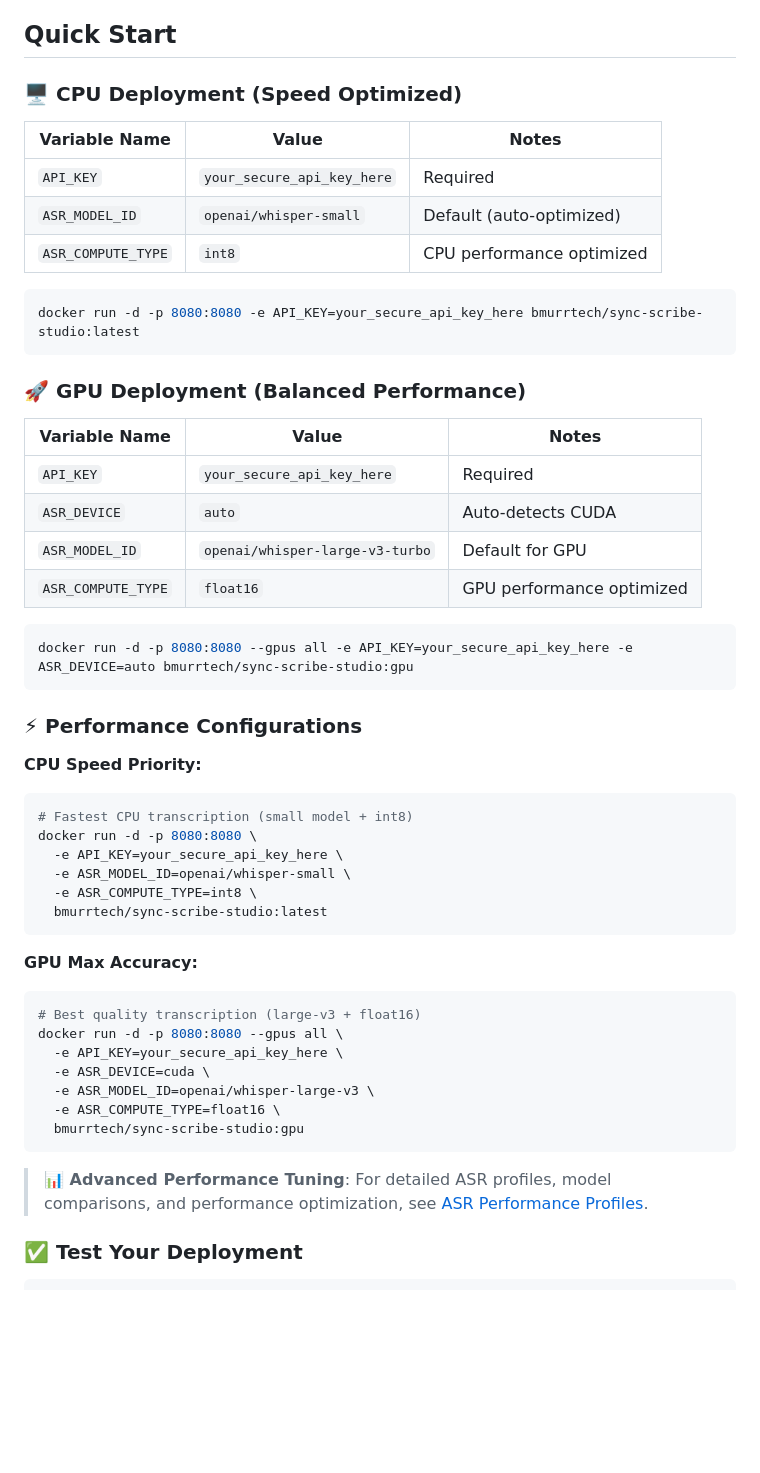
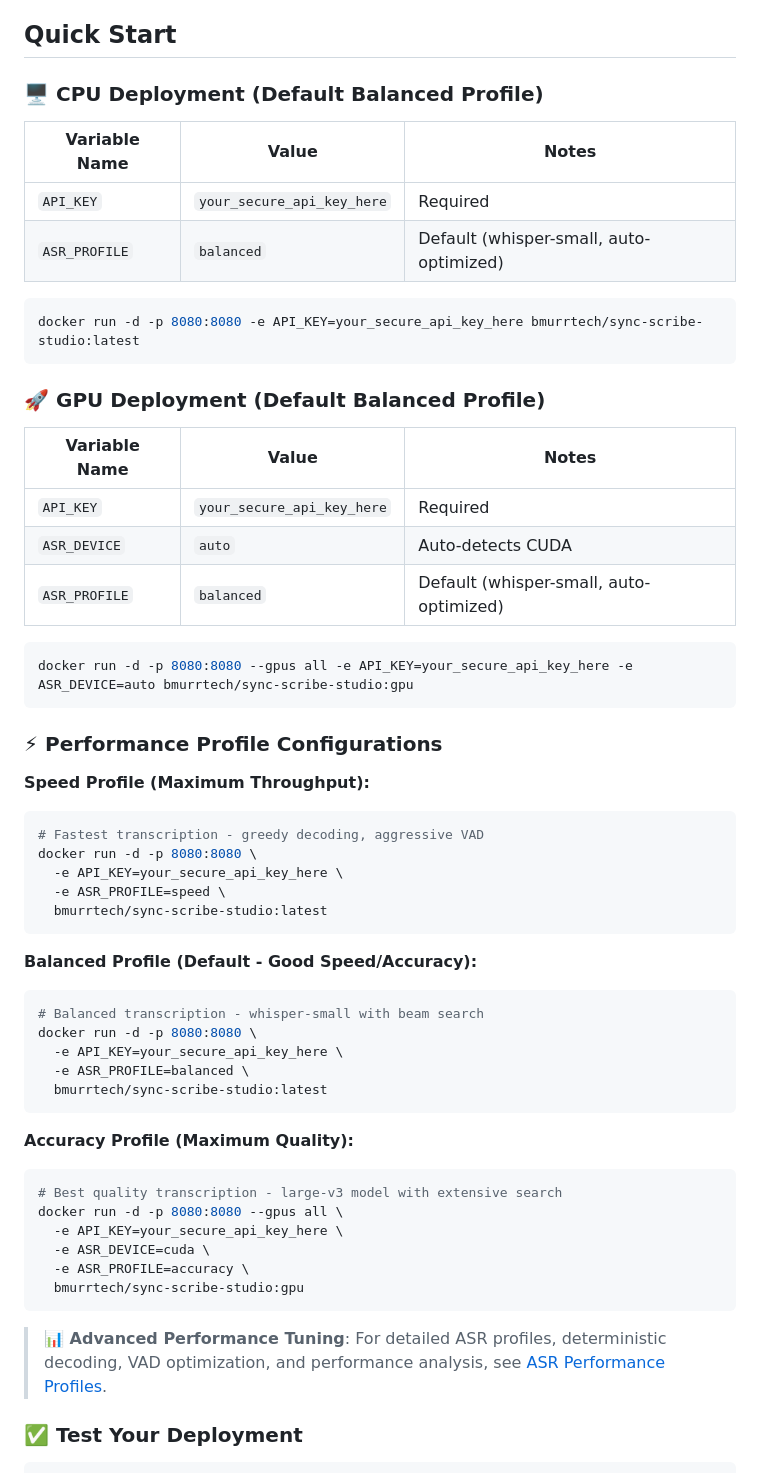
Before and after one commit to bmurrtech/sync-scribe-studio-api, a Markdown page: README.md, the part around the change. GitHub-like rendering; blank space fills up the shorter version.

````diff
--- a/README.md
+++ b/README.md
@@ -4,53 +4,58 @@ A comprehensive, self-hosted media processing and transcription platform that el
 
 ## Quick Start
 
-### 🖥️ **CPU Deployment (Speed Optimized)**
+### 🖥️ **CPU Deployment (Default Balanced Profile)**
 | Variable Name | Value | Notes |
 |---------------|-------|-------|
 | `API_KEY` | `your_secure_api_key_here` | Required |
-| `ASR_MODEL_ID` | `openai/whisper-small` | Default (auto-optimized) |
-| `ASR_COMPUTE_TYPE` | `int8` | CPU performance optimized |
+| `ASR_PROFILE` | `balanced` | Default (whisper-small, auto-optimized) |
 
 ```bash
 docker run -d -p 8080:8080 -e API_KEY=your_secure_api_key_here bmurrtech/sync-scribe-studio:latest
 ```
 
-### 🚀 **GPU Deployment (Balanced Performance)**
+### 🚀 **GPU Deployment (Default Balanced Profile)**
 | Variable Name | Value | Notes |
 |---------------|-------|-------|
 | `API_KEY` | `your_secure_api_key_here` | Required |
 | `ASR_DEVICE` | `auto` | Auto-detects CUDA |
-| `ASR_MODEL_ID` | `openai/whisper-large-v3-turbo` | Default for GPU |
-| `ASR_COMPUTE_TYPE` | `float16` | GPU performance optimized |
+| `ASR_PROFILE` | `balanced` | Default (whisper-small, auto-optimized) |
 
 ```bash
 docker run -d -p 8080:8080 --gpus all -e API_KEY=your_secure_api_key_here -e ASR_DEVICE=auto bmurrtech/sync-scribe-studio:gpu
 ```
 
-### ⚡ **Performance Configurations**
+### ⚡ **Performance Profile Configurations**
 
-**CPU Speed Priority:**
+**Speed Profile (Maximum Throughput):**
 ```bash
-# Fastest CPU transcription (small model + int8)
+# Fastest transcription - greedy decoding, aggressive VAD
 docker run -d -p 8080:8080 \
   -e API_KEY=your_secure_api_key_here \
-  -e ASR_MODEL_ID=openai/whisper-small \
-  -e ASR_COMPUTE_TYPE=int8 \
+  -e ASR_PROFILE=speed \
   bmurrtech/sync-scribe-studio:latest
 ```
 
-**GPU Max Accuracy:**
+**Balanced Profile (Default - Good Speed/Accuracy):**
 ```bash
-# Best quality transcription (large-v3 + float16)
+# Balanced transcription - whisper-small with beam search
+docker run -d -p 8080:8080 \
+  -e API_KEY=your_secure_api_key_here \
+  -e ASR_PROFILE=balanced \
+  bmurrtech/sync-scribe-studio:latest
+```
+
+**Accuracy Profile (Maximum Quality):**
+```bash
+# Best quality transcription - large-v3 model with extensive search
 docker run -d -p 8080:8080 --gpus all \
   -e API_KEY=your_secure_api_key_here \
   -e ASR_DEVICE=cuda \
-  -e ASR_MODEL_ID=openai/whisper-large-v3 \
-  -e ASR_COMPUTE_TYPE=float16 \
+  -e ASR_PROFILE=accuracy \
   bmurrtech/sync-scribe-studio:gpu
 ```
 
-> **📊 Advanced Performance Tuning**: For detailed ASR profiles, model comparisons, and performance optimization, see [ASR Performance Profiles](docs/ASR_PERFORMANCE_PROFILES.md).
+> **📊 Advanced Performance Tuning**: For detailed ASR profiles, deterministic decoding, VAD optimization, and performance analysis, see [ASR Performance Profiles](docs/ASR_PERFORMANCE_PROFILES.md).
 
 ### ✅ **Test Your Deployment**
 ```bash
````
Also changed, not shown: docs/ASR_PERFORMANCE_PROFILES.md (+48 -26 lines), docs/configuration.md (+5 -4 lines).
